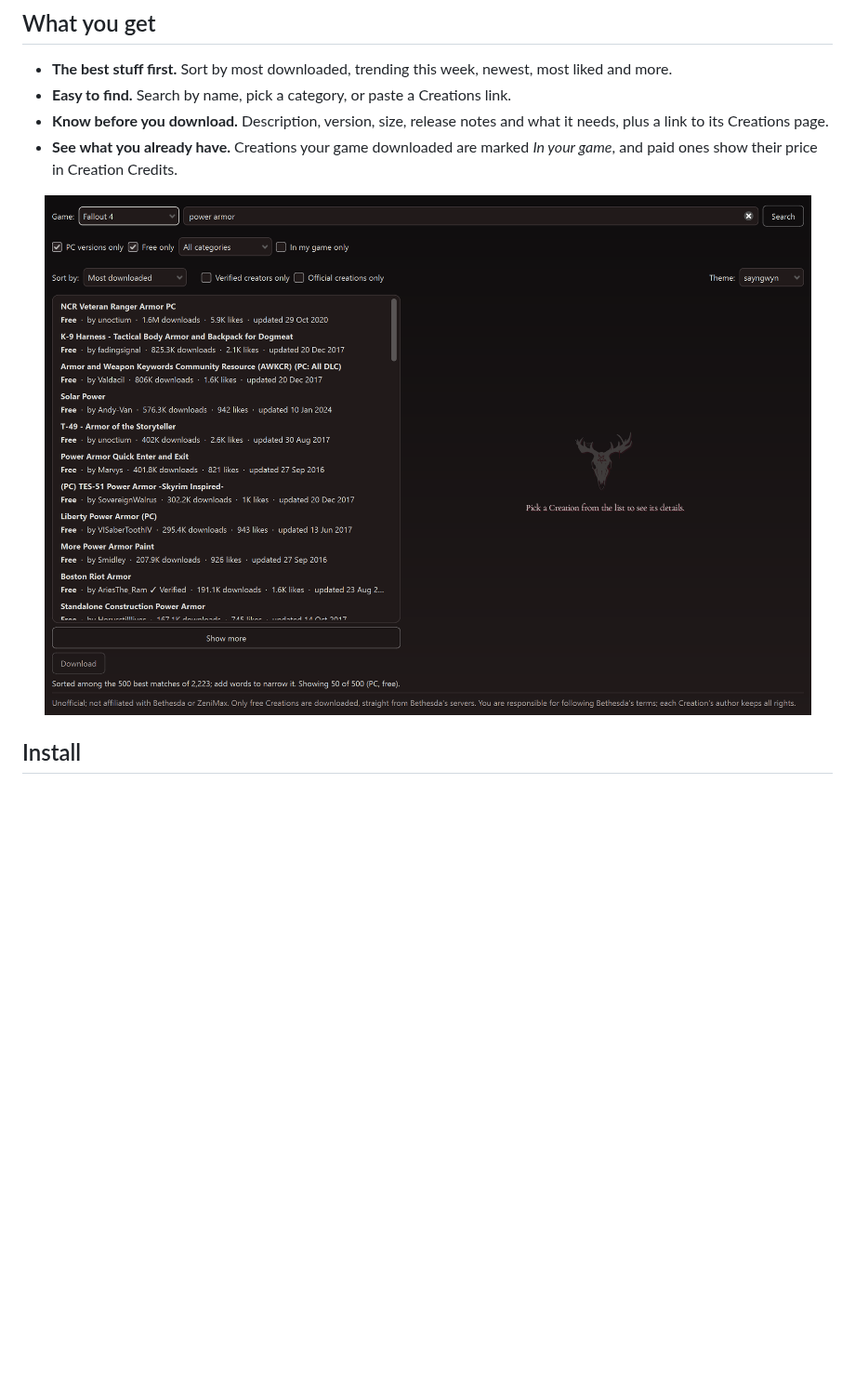
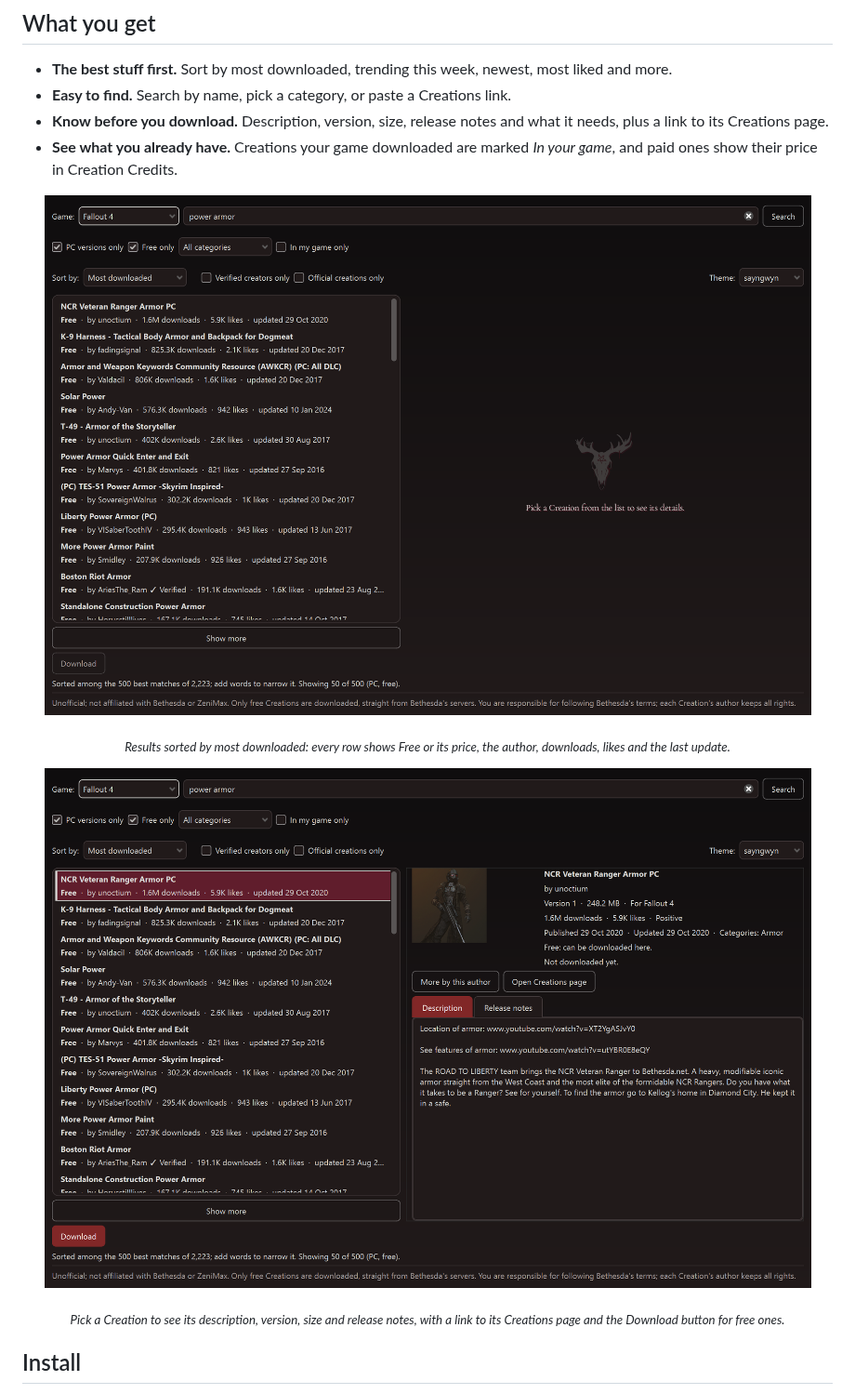
Before and after one commit to sayngwyn/creations-browser, a Markdown page: README.md, the part around one of its changes. Shown at 93% size. Rendered like a GitHub page; pictures changed too: docs/screenshots/details-and-download.png (added); blank space fills up the shorter version.

Commit message:
README: a caption under every screenshot, and the details and Download shot

```diff
--- a/README.md
+++ b/README.md
@@ -26,7 +28,13 @@ downloads.
 - **Know before you download.** Description, version, size, release notes and what it needs, plus a link to its Creations page.
 - **See what you already have.** Creations your game downloaded are marked *In your game*, and paid ones show their price in Creation Credits.
 
-<p align="center"><img alt="A Fallout 4 search for power armor, sorted by downloads, with a free Creation selected" src="docs/screenshots/search-sorted-by-downloads.png"></p>
+<p align="center"><img alt="A Fallout 4 search for power armor, sorted by most downloaded, nothing selected yet" src="docs/screenshots/search-sorted-by-downloads.png"></p>
+
+<p align="center"><sub><em>Results sorted by most downloaded: every row shows Free or its price, the author, downloads, likes and the last update.</em></sub></p>
+
+<p align="center"><img alt="A free Fallout 4 Creation selected: its description, version and size, with the Download button below the list" src="docs/screenshots/details-and-download.png"></p>
+
+<p align="center"><sub><em>Pick a Creation to see its description, version, size and release notes, with a link to its Creations page and the Download button for free ones.</em></sub></p>
 
 ## Install
 
```
Also changed, not shown: other parts of README.md (+4 -0 lines).
